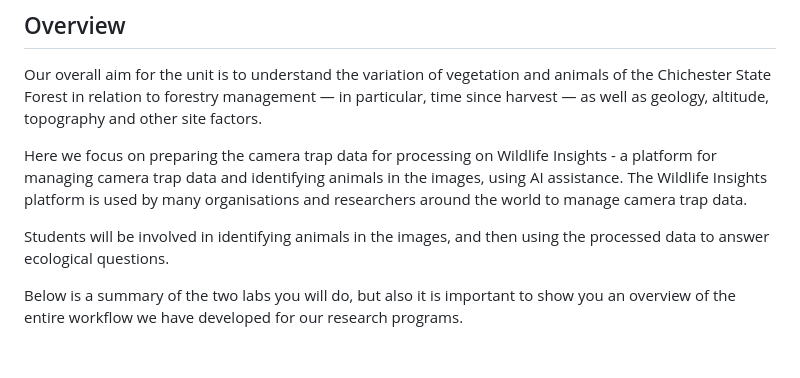
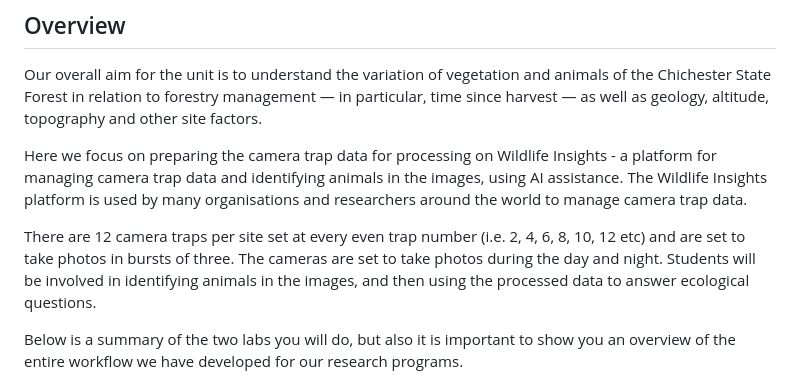
Before and after one commit to agreenville/BIOL3009, a Markdown page: README.md, the part around the change. Rendered like a GitHub page; blank space fills up the shorter version.

Commit message:
added camera design

```diff
--- a/README.md
+++ b/README.md
@@ -10,6 +10,7 @@ Our overall aim for the unit is to understand the variation of vegetation and an
 
 Here we focus on preparing the camera trap data for processing on Wildlife Insights - a platform for managing camera trap data and identifying animals in the images, using AI assistance. The Wildlife Insights platform is used by many organisations and researchers around the world to manage camera trap data.
 
+There are 12 camera traps per site set at every even trap number (i.e. 2, 4, 6, 8, 10, 12 etc) and are set to take photos in bursts of three. The cameras are set to take photos during the day and night.
 Students will be involved in identifying animals in the images, and then using the processed data to answer ecological questions.
 
 Below is a summary of the two labs you will do, but also it is important to show you an overview of the entire workflow we have developed for our research programs.
```
